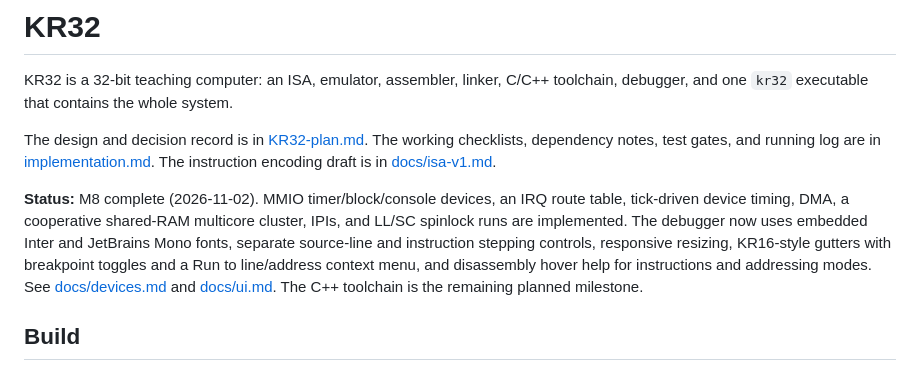
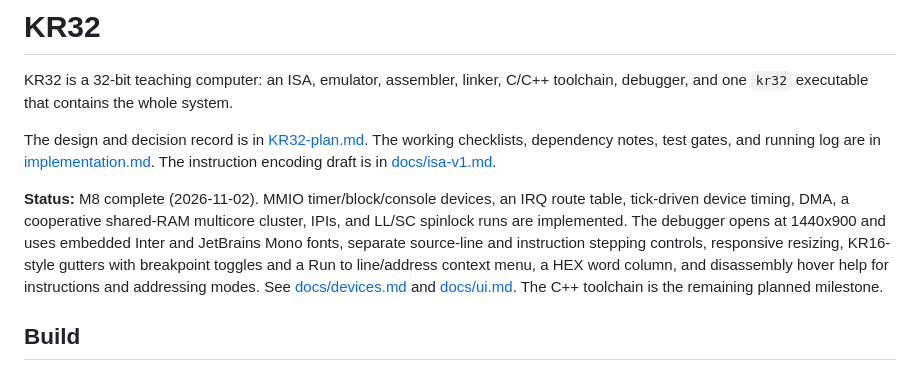
Before and after one commit to kevinwross/KR32, a Markdown page: README.md, the part around the change. Drawn GitHub-style.

Commit message:
UI: instruction HEX column and 1440x900 initial window

```diff
--- a/README.md
+++ b/README.md
@@ -10,11 +10,11 @@ checklists, dependency notes, test gates, and running log are in
 
 **Status:** M8 complete (2026-11-02). MMIO timer/block/console devices, an IRQ
 route table, tick-driven device timing, DMA, a cooperative shared-RAM multicore
-cluster, IPIs, and LL/SC spinlock runs are implemented. The debugger now uses
-embedded Inter and JetBrains Mono fonts, separate source-line and instruction
-stepping controls, responsive resizing, KR16-style gutters with breakpoint
-toggles and a Run to line/address context menu, and disassembly hover help for
-instructions and addressing modes. See
+cluster, IPIs, and LL/SC spinlock runs are implemented. The debugger opens at
+1440x900 and uses embedded Inter and JetBrains Mono fonts, separate source-line
+and instruction stepping controls, responsive resizing, KR16-style gutters with
+breakpoint toggles and a Run to line/address context menu, a HEX word column,
+and disassembly hover help for instructions and addressing modes. See
 [docs/devices.md](docs/devices.md) and [docs/ui.md](docs/ui.md). The C++
 toolchain is the remaining planned milestone.
 
```
Also changed, not shown: docs/ui.md (+13 -6 lines), implementation.md (+7 -1 lines), docs/screenshots/m6-debugger.png, docs/screenshots/m6-hex.png (added), docs/screenshots/m6-machine.png, 2 other files.
